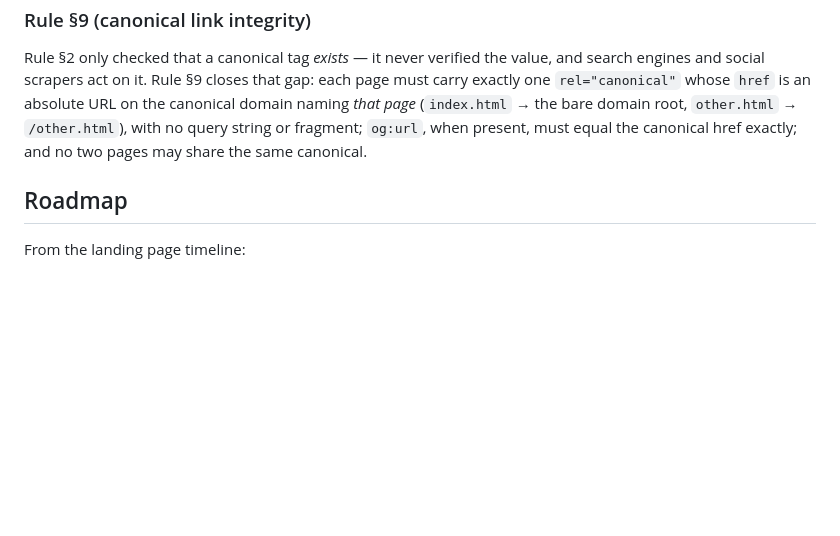
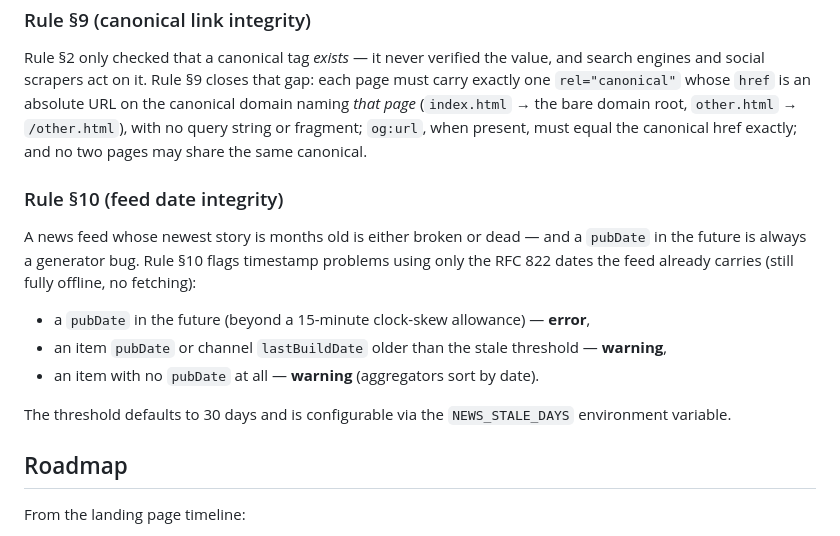
Before and after one commit to YEAHDOGS/news, a Markdown page: README.md, the part around the change. Drawn GitHub-style; blank space fills up the shorter version.

Commit message:
docs: README documents rule §10 (feed date integrity: stale/future/missing dates)

```diff
--- a/README.md
+++ b/README.md
@@ -92,6 +92,22 @@ absolute URL on the canonical domain naming *that page*
 query string or fragment; `og:url`, when present, must equal the canonical
 href exactly; and no two pages may share the same canonical.
 
+### Rule §10 (feed date integrity)
+
+A news feed whose newest story is months old is either broken or dead —
+and a `pubDate` in the future is always a generator bug. Rule §10 flags
+timestamp problems using only the RFC 822 dates the feed already carries
+(still fully offline, no fetching):
+
+- a `pubDate` in the future (beyond a 15-minute clock-skew allowance) —
+  **error**,
+- an item `pubDate` or channel `lastBuildDate` older than the stale
+  threshold — **warning**,
+- an item with no `pubDate` at all — **warning** (aggregators sort by date).
+
+The threshold defaults to 30 days and is configurable via the
+`NEWS_STALE_DAYS` environment variable.
+
 ## Roadmap
 
 From the landing page timeline:
```
